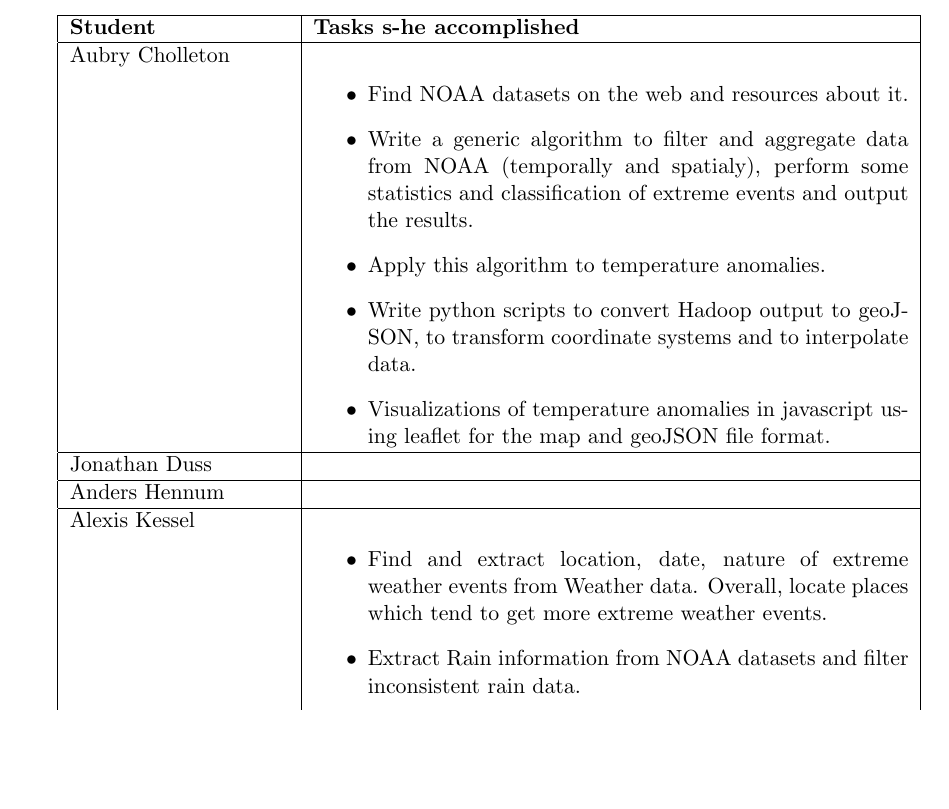
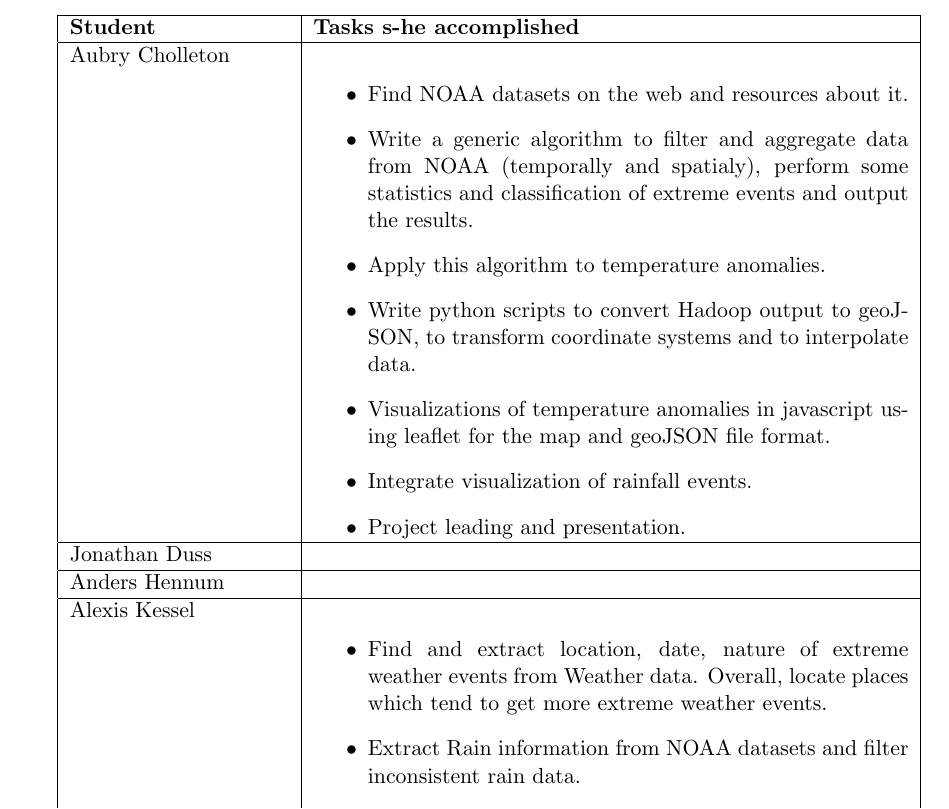
Before and after one commit to weatherTeam/weatherDashboard, a LaTeX document (report/main.tex, which reads report/tasksDistribution.tex): part of page 20 of 20, cut so that both start at the same text, the shorter picture padded with empty space. Compiled offline with pdfLaTeX.

Commit message:
Final fix

```diff
--- a/report/tasksDistribution.tex
+++ b/report/tasksDistribution.tex
@@ -9,6 +9,8 @@ Aubry Cholleton & \begin{itemize}
 	\item Apply this algorithm to temperature anomalies.
 	\item Write python scripts to convert Hadoop output to geoJSON, to transform coordinate systems and to interpolate data.
 	\item Visualizations of temperature anomalies in javascript using leaflet for the map and geoJSON file format.
+	\item Integrate visualization of rainfall events.
+	\item Project leading and presentation.
 \end{itemize}\\
 \hline
 Jonathan Duss & \\
```
